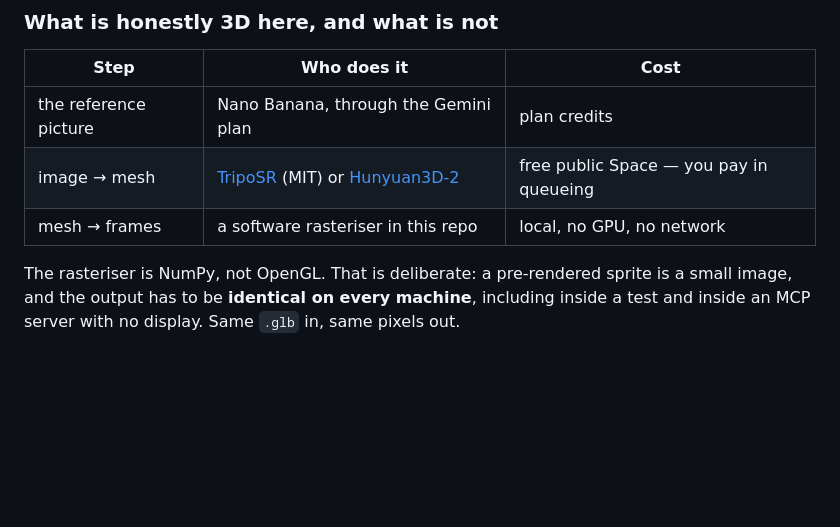
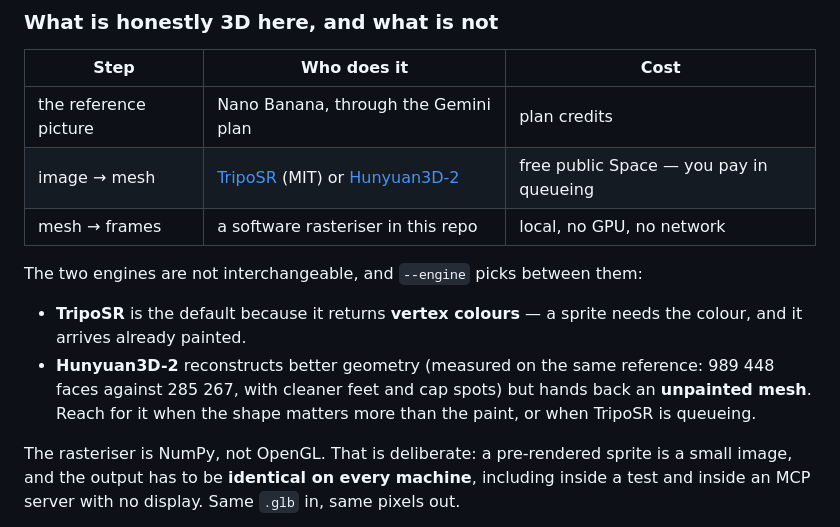
Before and after one commit to NspxMiguel/NanoBridge, a Markdown page: README.md, the part around the change. GitHub-like rendering; blank space fills up the shorter version.

```diff
--- a/README.md
+++ b/README.md
@@ -249,6 +249,15 @@ four-colour pixel art.
 | image → mesh | [TripoSR](https://huggingface.co/spaces/stabilityai/TripoSR) (MIT) or [Hunyuan3D-2](https://huggingface.co/spaces/tencent/Hunyuan3D-2) | free public Space — you pay in queueing |
 | mesh → frames | a software rasteriser in this repo | local, no GPU, no network |
 
+The two engines are not interchangeable, and `--engine` picks between them:
+
+- **TripoSR** is the default because it returns **vertex colours** — a sprite
+  needs the colour, and it arrives already painted.
+- **Hunyuan3D-2** reconstructs better geometry (measured on the same reference:
+  989 448 faces against 285 267, with cleaner feet and cap spots) but hands back
+  an **unpainted mesh**. Reach for it when the shape matters more than the paint,
+  or when TripoSR is queueing.
+
 The rasteriser is NumPy, not OpenGL. That is deliberate: a pre-rendered sprite is
 a small image, and the output has to be **identical on every machine**, including
 inside a test and inside an MCP server with no display. Same `.glb` in, same
```
Also changed, not shown: skill/SKILL.md (+4 -1 lines).
